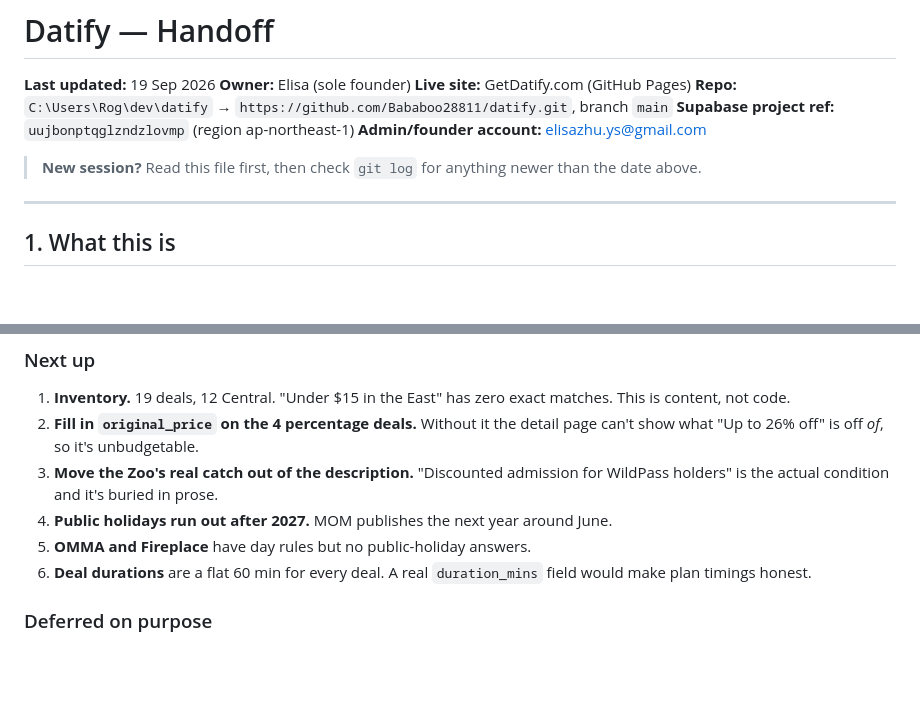
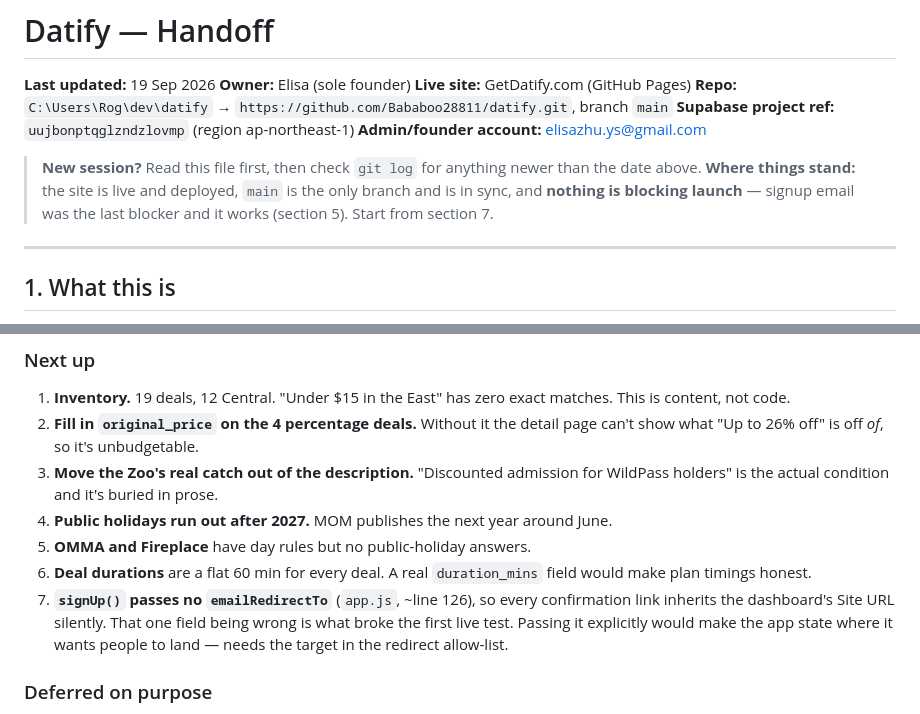
Before and after one commit to Bababoo28811/datify, a Markdown page: NOTES.md, 2 parts joined by grey strips. Drawn GitHub-style; blank space fills up the shorter version.

```diff
--- a/NOTES.md
+++ b/NOTES.md
@@ -7,7 +7,10 @@
 **Supabase project ref:** `uujbonptqglzndzlovmp` (region ap-northeast-1)
 **Admin/founder account:** elisazhu.ys@gmail.com
 
-> **New session?** Read this file first, then check `git log` for anything newer than the date above.
+> **New session?** Read this file first, then check `git log` for anything newer
+> than the date above. **Where things stand:** the site is live and deployed,
+> `main` is the only branch and is in sync, and **nothing is blocking launch** —
+> signup email was the last blocker and it works (section 5). Start from section 7.
 
 ---
 
@@ -330,6 +360,11 @@ what failed before reopening it.
 5. **OMMA and Fireplace** have day rules but no public-holiday answers.
 6. **Deal durations** are a flat 60 min for every deal. A real `duration_mins`
    field would make plan timings honest.
+7. **`signUp()` passes no `emailRedirectTo`** (`app.js`, ~line 126), so every
+   confirmation link inherits the dashboard's Site URL silently. That one field
+   being wrong is what broke the first live test. Passing it explicitly would
+   make the app state where it wants people to land — needs the target in the
+   redirect allow-list.
 
 ### Deferred on purpose
 
```
Also changed, not shown: other parts of NOTES.md (+67 -29 lines).
